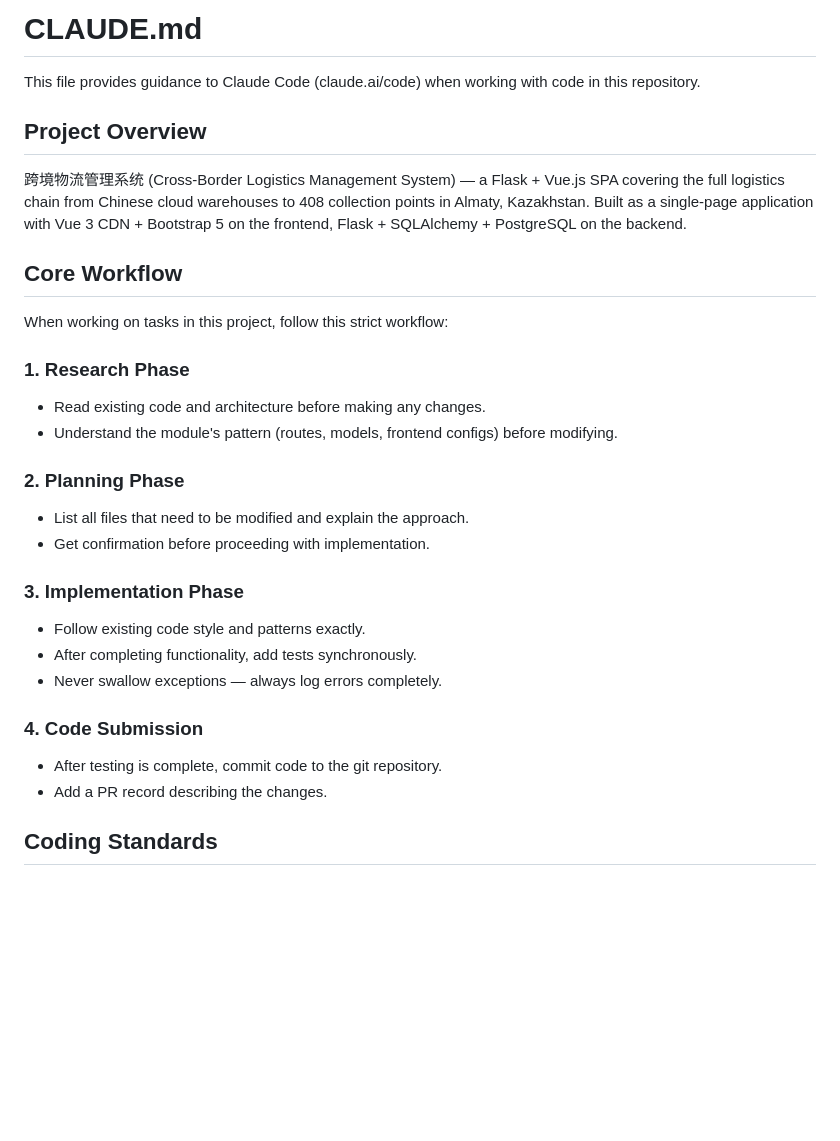
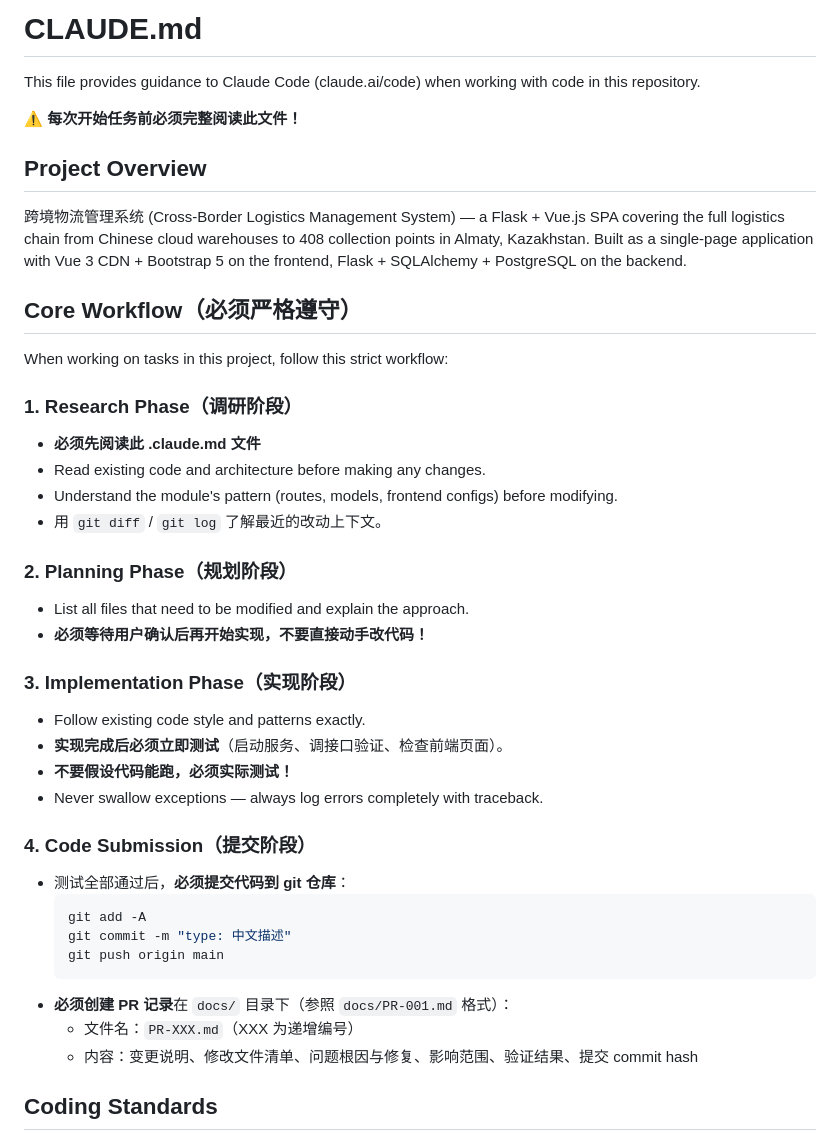
Before and after one commit to zhangshitong00001/cross-wuliu-system, a Markdown page: .claude.md, the part around the change. Drawn GitHub-style; blank space fills up the shorter version.

Commit message:
docs: 强化.claude.md工作流要求 - 必须测试、提交、PR记录

````diff
--- a/.claude.md
+++ b/.claude.md
@@ -1,31 +1,43 @@
 # CLAUDE.md
 
 This file provides guidance to Claude Code (claude.ai/code) when working with code in this repository.
+
+**⚠️ 每次开始任务前必须完整阅读此文件！**
 
 ## Project Overview
 
 跨境物流管理系统 (Cross-Border Logistics Management System) — a Flask + Vue.js SPA covering the full logistics chain from Chinese cloud warehouses to 408 collection points in Almaty, Kazakhstan. Built as a single-page application with Vue 3 CDN + Bootstrap 5 on the frontend, Flask + SQLAlchemy + PostgreSQL on the backend.
 
-## Core Workflow
+## Core Workflow（必须严格遵守）
 
 When working on tasks in this project, follow this strict workflow:
 
-### 1. Research Phase
+### 1. Research Phase（调研阶段）
+- **必须先阅读此 .claude.md 文件**
 - Read existing code and architecture before making any changes.
 - Understand the module's pattern (routes, models, frontend configs) before modifying.
+- 用 `git diff` / `git log` 了解最近的改动上下文。
 
-### 2. Planning Phase
+### 2. Planning Phase（规划阶段）
 - List all files that need to be modified and explain the approach.
-- Get confirmation before proceeding with implementation.
+- **必须等待用户确认后再开始实现，不要直接动手改代码！**
 
-### 3. Implementation Phase
+### 3. Implementation Phase（实现阶段）
 - Follow existing code style and patterns exactly.
-- After completing functionality, add tests synchronously.
-- Never swallow exceptions — always log errors completely.
+- **实现完成后必须立即测试**（启动服务、调接口验证、检查前端页面）。
+- **不要假设代码能跑，必须实际测试！**
+- Never swallow exceptions — always log errors completely with traceback.
 
-### 4. Code Submission
-- After testing is complete, commit code to the git repository.
-- Add a PR record describing the changes.
+### 4. Code Submission（提交阶段）
+- 测试全部通过后，**必须提交代码到 git 仓库**：
+  ```bash
+  git add -A
+  git commit -m "type: 中文描述"
+  git push origin main
+  ```
+- **必须创建 PR 记录**在 `docs/` 目录下（参照 `docs/PR-001.md` 格式）：
+  - 文件名：`PR-XXX.md`（XXX 为递增编号）
+  - 内容：变更说明、修改文件清单、问题根因与修复、影响范围、验证结果、提交 commit hash
 
 ## Coding Standards
 
````
